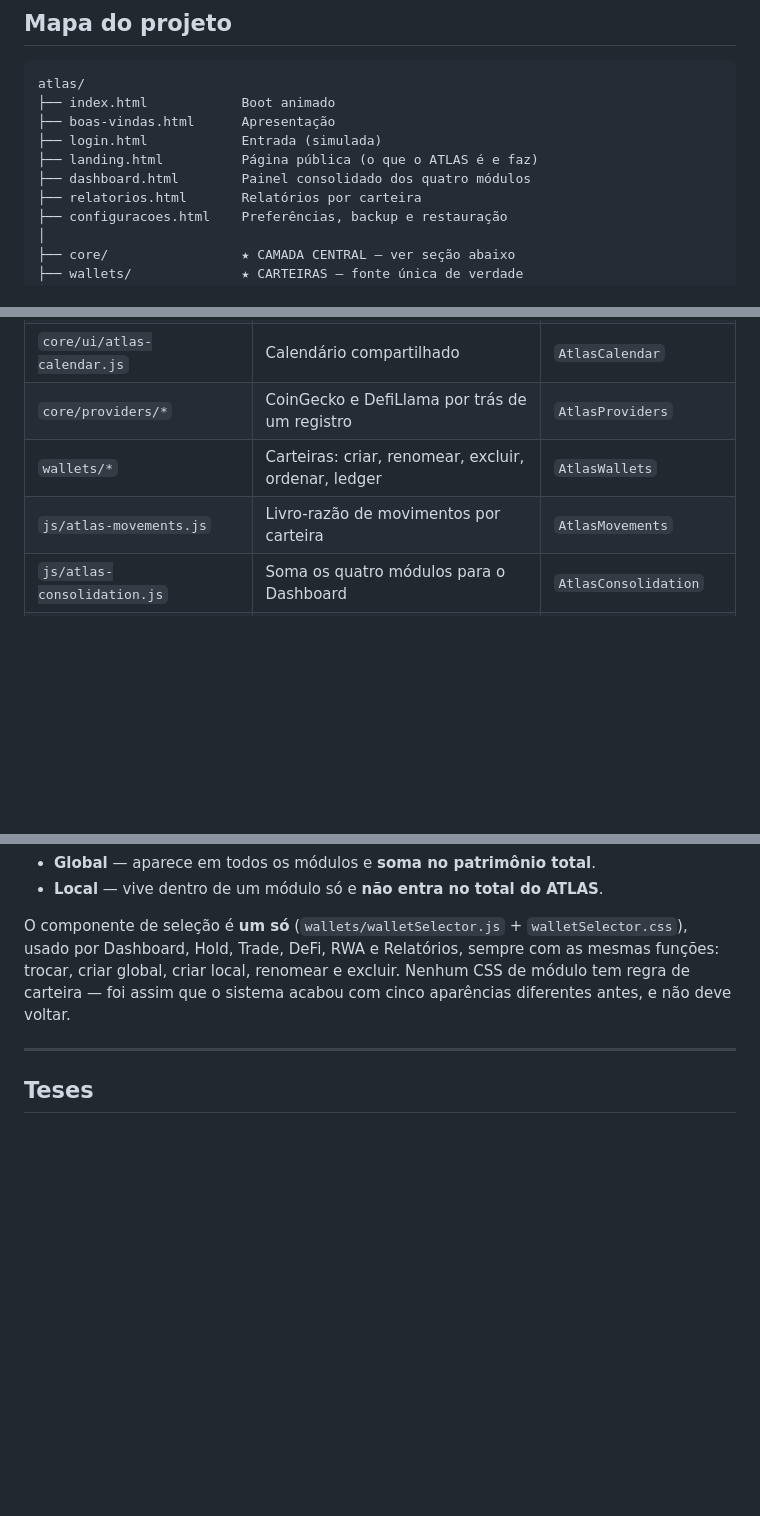
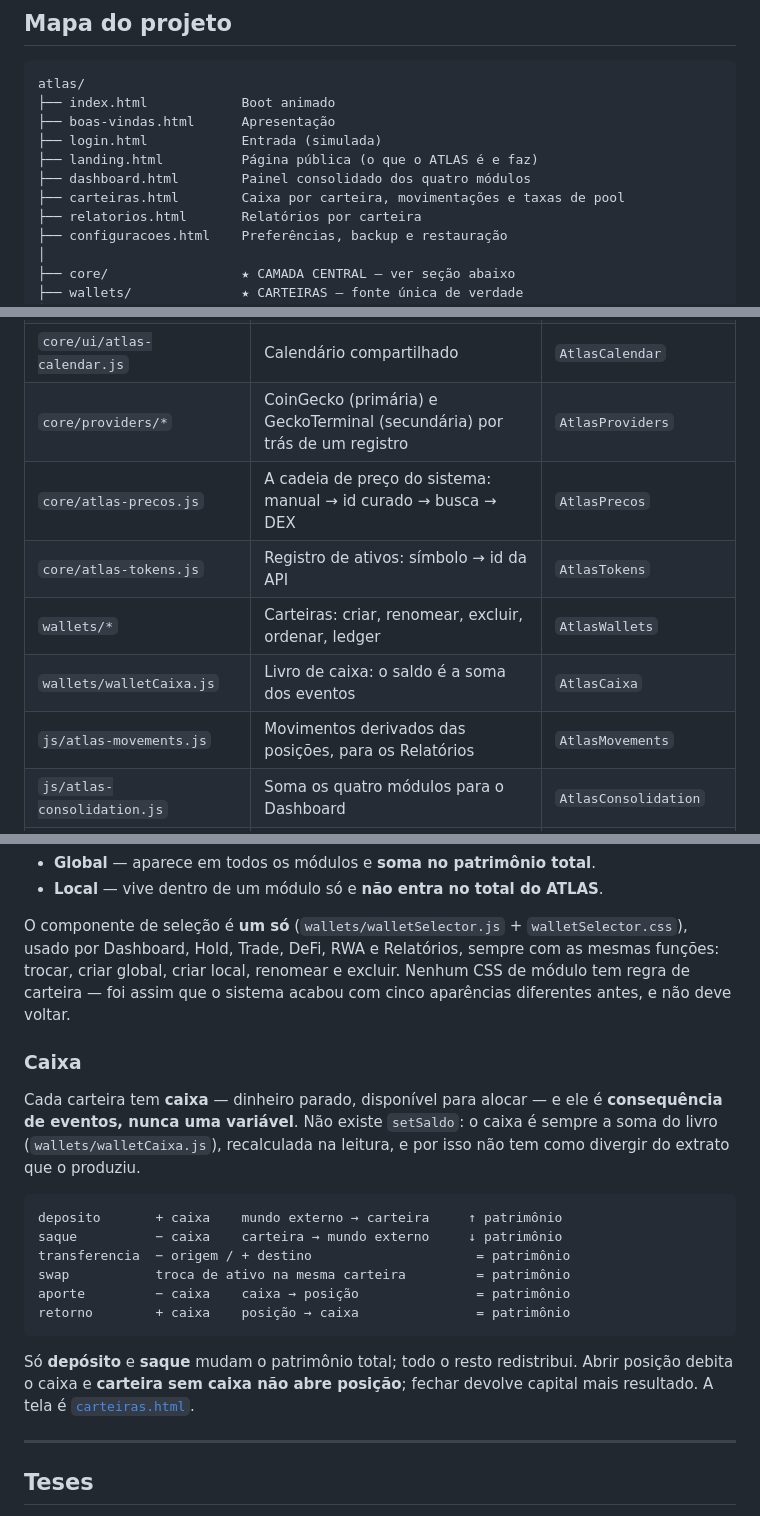
Before and after one commit to juniordezzz-cell/atlas, a Markdown page: README.md, 3 parts joined by grey strips. Drawn GitHub-style; blank space fills up the shorter version.

````diff
--- a/README.md
+++ b/README.md
@@ -52,6 +52,7 @@ atlas/
 ├── login.html            Entrada (simulada)
 ├── landing.html          Página pública (o que o ATLAS é e faz)
 ├── dashboard.html        Painel consolidado dos quatro módulos
+├── carteiras.html        Caixa por carteira, movimentações e taxas de pool
 ├── relatorios.html       Relatórios por carteira
 ├── configuracoes.html    Preferências, backup e restauração
 │
@@ -104,9 +105,12 @@ atlas/
 | `core/ui/atlas-palette.js` | Paleta de comandos (Ctrl+K): ir, buscar, executar | `AtlasPalette` |
 | `core/ui/atlas-chart-theme.js` | Ponte de tema para dentro do `<canvas>` | `AtlasChartTheme` |
 | `core/ui/atlas-calendar.js` | Calendário compartilhado | `AtlasCalendar` |
-| `core/providers/*` | CoinGecko e DefiLlama por trás de um registro | `AtlasProviders` |
+| `core/providers/*` | CoinGecko (primária) e GeckoTerminal (secundária) por trás de um registro | `AtlasProviders` |
+| `core/atlas-precos.js` | A cadeia de preço do sistema: manual → id curado → busca → DEX | `AtlasPrecos` |
+| `core/atlas-tokens.js` | Registro de ativos: símbolo → id da API | `AtlasTokens` |
 | `wallets/*` | Carteiras: criar, renomear, excluir, ordenar, ledger | `AtlasWallets` |
-| `js/atlas-movements.js` | Livro-razão de movimentos por carteira | `AtlasMovements` |
+| `wallets/walletCaixa.js` | Livro de caixa: o saldo é a soma dos eventos | `AtlasCaixa` |
+| `js/atlas-movements.js` | Movimentos derivados das posições, para os Relatórios | `AtlasMovements` |
 | `js/atlas-consolidation.js` | Soma os quatro módulos para o Dashboard | `AtlasConsolidation` |
 | `js/atlas-nav.js` | Navegação móvel do shell da raiz (consome `AtlasShell.destinos()`) | `AtlasNav` |
 | `js/atlas-topbar.js` | Menus da barra superior (apps, alertas, perfil) | `AtlasTopbar` |
@@ -139,6 +143,26 @@ O componente de seleção é **um só** (`wallets/walletSelector.js` +
 sempre com as mesmas funções: trocar, criar global, criar local, renomear e
 excluir. Nenhum CSS de módulo tem regra de carteira — foi assim que o sistema
 acabou com cinco aparências diferentes antes, e não deve voltar.
+
+### Caixa
+
+Cada carteira tem **caixa** — dinheiro parado, disponível para alocar — e ele é
+**consequência de eventos, nunca uma variável**. Não existe `setSaldo`: o caixa é
+sempre a soma do livro (`wallets/walletCaixa.js`), recalculada na leitura, e por
+isso não tem como divergir do extrato que o produziu.
+
+```
+deposito       + caixa    mundo externo → carteira     ↑ patrimônio
+saque          − caixa    carteira → mundo externo     ↓ patrimônio
+transferencia  − origem / + destino                     = patrimônio
+swap           troca de ativo na mesma carteira         = patrimônio
+aporte         − caixa    caixa → posição               = patrimônio
+retorno        + caixa    posição → caixa               = patrimônio
+```
+
+Só **depósito** e **saque** mudam o patrimônio total; todo o resto redistribui.
+Abrir posição debita o caixa e **carteira sem caixa não abre posição**; fechar
+devolve capital mais resultado. A tela é [`carteiras.html`](carteiras.html).
 
 ---
 
````
Also changed, not shown: ROADMAP.md (+63 -0 lines).
